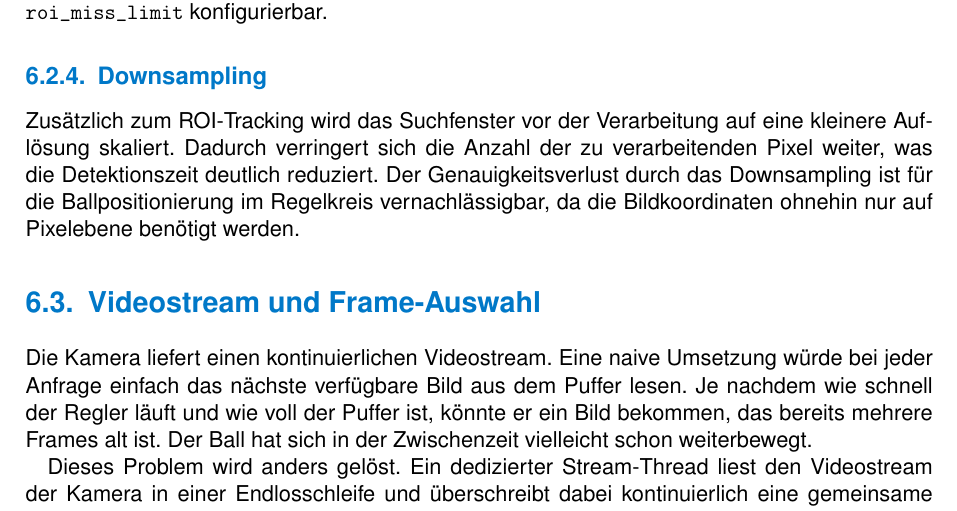
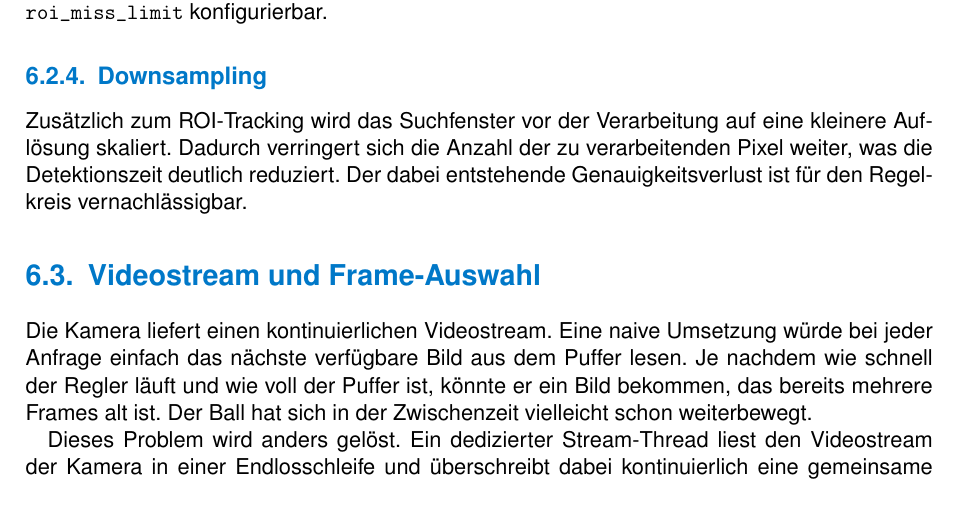
Before and after one commit to cyHeff5/balancing-robot-docs, a LaTeX document (systemdoku.tex): part of page 25 of 56, cut so that both start at the same text. Compiled offline with pdfLaTeX.

Commit message:
Downsampling-Satz vereinfacht
Co-Authored-By: Claude Sonnet 4.6 <noreply@anthropic.com>

```diff
--- a/systemdoku.tex
+++ b/systemdoku.tex
@@ -786,9 +786,7 @@ Der Grenzwert von fünf Fehlversuchen ist über den Parameter
 Zusätzlich zum ROI-Tracking wird das Suchfenster vor der Verarbeitung
 auf eine kleinere Auflösung skaliert. Dadurch verringert sich die Anzahl der
 zu verarbeitenden Pixel weiter, was die Detektionszeit deutlich reduziert.
-Der Genauigkeitsverlust durch das Downsampling ist für die Ballpositionierung
-im Regelkreis vernachlässigbar, da die Bildkoordinaten ohnehin nur auf
-Pixelebene benötigt werden.
+Der dabei entstehende Genauigkeitsverlust ist für den Regelkreis vernachlässigbar.
 
 \section{Videostream und Frame-Auswahl}
 \label{sec:videostream}
```
